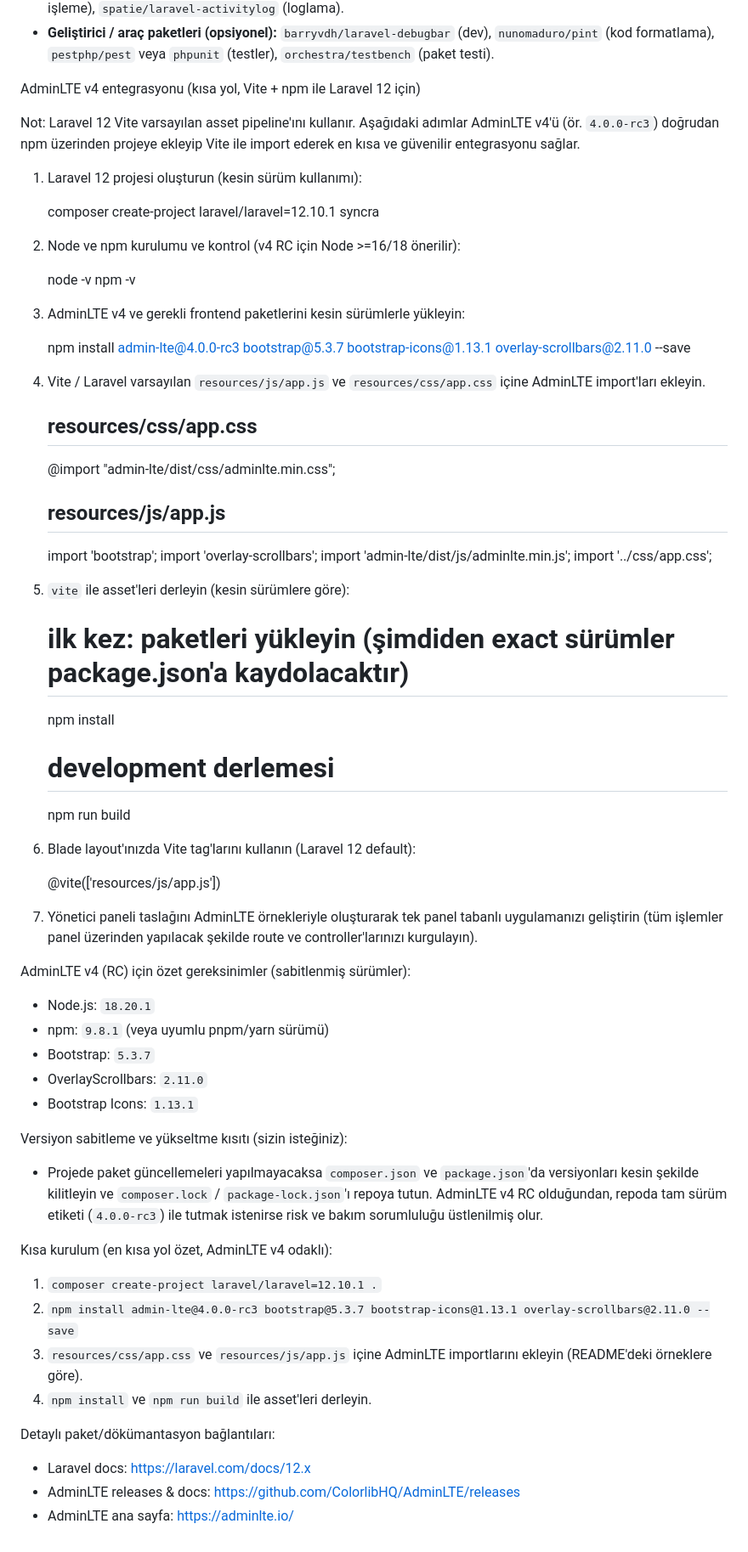
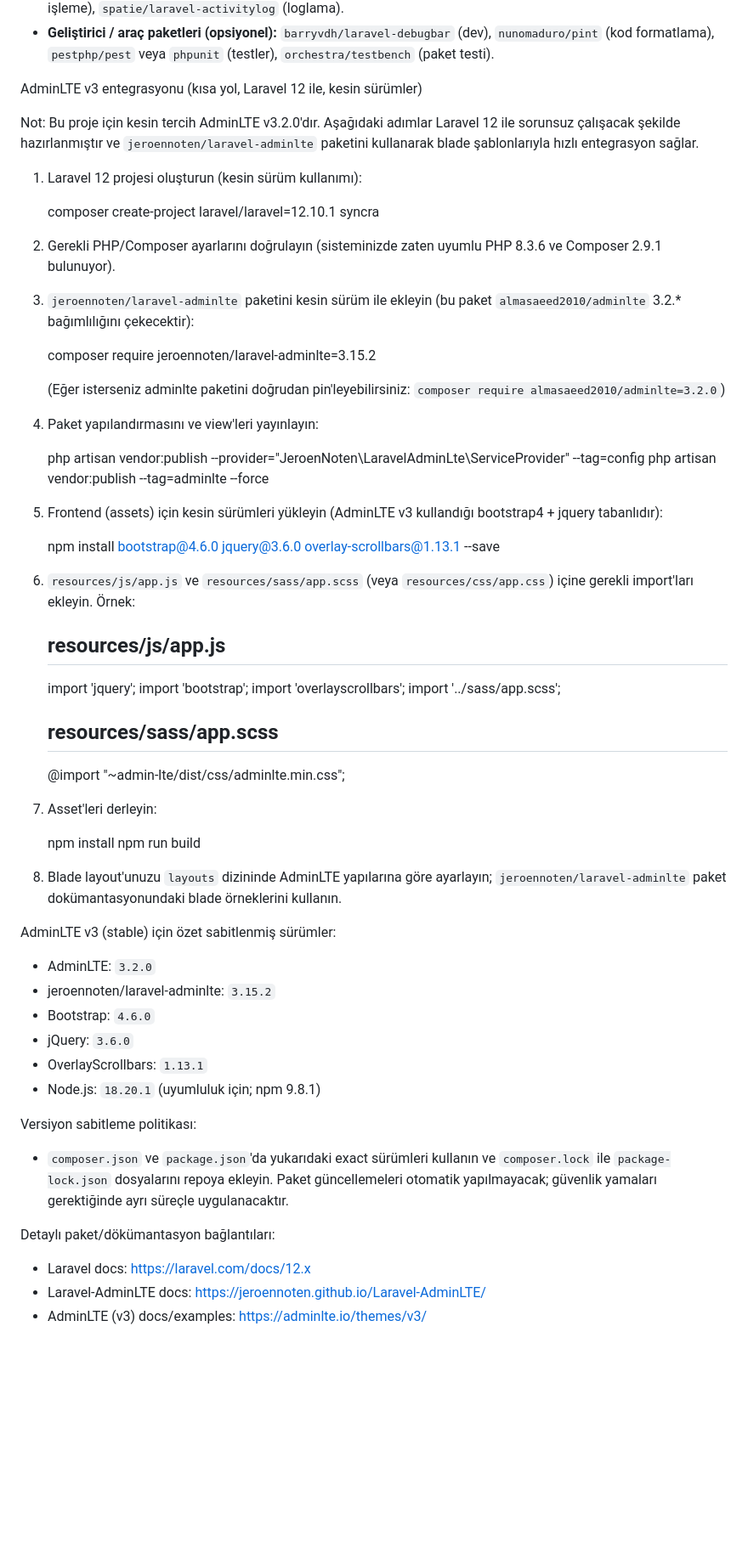
Before and after one commit to alperenkoranaizmir-rgb/Syncra-Larevel, a Markdown page: README.md, the part around the change. Shown: that part at 85% size. GitHub-like rendering; blank space fills up the shorter version.

Commit message:
README: switch AdminLTE guidance to stable v3.2.0 and pin versions

```diff
--- a/README.md
+++ b/README.md
@@ -80,68 +80,63 @@ Laravel ile yaygın/önerilen paketler (ama zorunlu değil; proje gereksinimine
 - **Topluluk paketleri (admin/kurumsal ihtiyaçlar):** `jeroennoten/laravel-adminlte` (AdminLTE entegrasyonu, tavsiye edilen yol), `spatie/laravel-permission` (rol/izin yönetimi), `yajra/laravel-datatables` (büyük tablolar), `maatwebsite/excel` (Excel export/import), `barryvdh/laravel-dompdf` (PDF), `intervention/image` (görsel işleme), `spatie/laravel-activitylog` (loglama).
 - **Geliştirici / araç paketleri (opsiyonel):** `barryvdh/laravel-debugbar` (dev), `nunomaduro/pint` (kod formatlama), `pestphp/pest` veya `phpunit` (testler), `orchestra/testbench` (paket testi).
 
-AdminLTE v4 entegrasyonu (kısa yol, Vite + npm ile Laravel 12 için)
+AdminLTE v3 entegrasyonu (kısa yol, Laravel 12 ile, kesin sürümler)
 
-Not: Laravel 12 Vite varsayılan asset pipeline'ını kullanır. Aşağıdaki adımlar AdminLTE v4'ü (ör. `4.0.0-rc3`) doğrudan npm üzerinden projeye ekleyip Vite ile import ederek en kısa ve güvenilir entegrasyonu sağlar.
-
+Not: Bu proje için kesin tercih AdminLTE v3.2.0'dır. Aşağıdaki adımlar Laravel 12 ile sorunsuz çalışacak şekilde hazırlanmıştır ve `jeroennoten/laravel-adminlte` paketini kullanarak blade şablonlarıyla hızlı entegrasyon sağlar.
 
 1. Laravel 12 projesi oluşturun (kesin sürüm kullanımı):
 
-	composer create-project laravel/laravel=12.10.1 syncra
+   composer create-project laravel/laravel=12.10.1 syncra
 
-2. Node ve npm kurulumu ve kontrol (v4 RC için Node >=16/18 önerilir):
+2. Gerekli PHP/Composer ayarlarını doğrulayın (sisteminizde zaten uyumlu PHP 8.3.6 ve Composer 2.9.1 bulunuyor).
 
-	node -v
-	npm -v
+3. `jeroennoten/laravel-adminlte` paketini kesin sürüm ile ekleyin (bu paket `almasaeed2010/adminlte` 3.2.* bağımlılığını çekecektir):
 
-3. AdminLTE v4 ve gerekli frontend paketlerini kesin sürümlerle yükleyin:
+   composer require jeroennoten/laravel-adminlte=3.15.2
 
-	npm install admin-lte@4.0.0-rc3 bootstrap@5.3.7 bootstrap-icons@1.13.1 overlay-scrollbars@2.11.0 --save
+   (Eğer isterseniz adminlte paketini doğrudan pin'leyebilirsiniz: `composer require almasaeed2010/adminlte=3.2.0`)
 
-4. Vite / Laravel varsayılan `resources/js/app.js` ve `resources/css/app.css` içine AdminLTE import'ları ekleyin.
+4. Paket yapılandırmasını ve view'leri yayınlayın:
 
-	resources/css/app.css
-	--------------------------------
-	@import "admin-lte/dist/css/adminlte.min.css";
+   php artisan vendor:publish --provider="JeroenNoten\\LaravelAdminLte\\ServiceProvider" --tag=config
+   php artisan vendor:publish --tag=adminlte --force
 
-	resources/js/app.js
-	--------------------------------
-	import 'bootstrap';
-	import 'overlay-scrollbars';
-	import 'admin-lte/dist/js/adminlte.min.js';
-	import '../css/app.css';
+5. Frontend (assets) için kesin sürümleri yükleyin (AdminLTE v3 kullandığı bootstrap4 + jquery tabanlıdır):
 
-5. `vite` ile asset'leri derleyin (kesin sürümlere göre):
+   npm install bootstrap@4.6.0 jquery@3.6.0 overlay-scrollbars@1.13.1 --save
 
-	# ilk kez: paketleri yükleyin (şimdiden exact sürümler package.json'a kaydolacaktır)
-	npm install
+6. `resources/js/app.js` ve `resources/sass/app.scss` (veya `resources/css/app.css`) içine gerekli import'ları ekleyin. Örnek:
 
-	# development derlemesi
-	npm run build
+   resources/js/app.js
+   --------------------------------
+   import 'jquery';
+   import 'bootstrap';
+   import 'overlayscrollbars';
+   import '../sass/app.scss';
 
-6. Blade layout'ınızda Vite tag'larını kullanın (Laravel 12 default):
+   resources/sass/app.scss
+   --------------------------------
+   @import "~admin-lte/dist/css/adminlte.min.css";
 
-	@vite(['resources/js/app.js'])
+7. Asset'leri derleyin:
 
-7. Yönetici paneli taslağını AdminLTE örnekleriyle oluşturarak tek panel tabanlı uygulamanızı geliştirin (tüm işlemler panel üzerinden yapılacak şekilde route ve controller'larınızı kurgulayın).
+   npm install
+   npm run build
 
-AdminLTE v4 (RC) için özet gereksinimler (sabitlenmiş sürümler):
-- Node.js: `18.20.1`
-- npm: `9.8.1` (veya uyumlu pnpm/yarn sürümü)
-- Bootstrap: `5.3.7`
-- OverlayScrollbars: `2.11.0`
-- Bootstrap Icons: `1.13.1`
+8. Blade layout'unuzu `layouts` dizininde AdminLTE yapılarına göre ayarlayın; `jeroennoten/laravel-adminlte` paket dokümantasyonundaki blade örneklerini kullanın.
 
-Versiyon sabitleme ve yükseltme kısıtı (sizin isteğiniz):
-- Projede paket güncellemeleri yapılmayacaksa `composer.json` ve `package.json`'da versiyonları kesin şekilde kilitleyin ve `composer.lock` / `package-lock.json`'ı repoya tutun. AdminLTE v4 RC olduğundan, repoda tam sürüm etiketi (`4.0.0-rc3`) ile tutmak istenirse risk ve bakım sorumluluğu üstlenilmiş olur.
+AdminLTE v3 (stable) için özet sabitlenmiş sürümler:
+- AdminLTE: `3.2.0`
+- jeroennoten/laravel-adminlte: `3.15.2`
+- Bootstrap: `4.6.0`
+- jQuery: `3.6.0`
+- OverlayScrollbars: `1.13.1`
+- Node.js: `18.20.1` (uyumluluk için; npm 9.8.1)
 
-Kısa kurulum (en kısa yol özet, AdminLTE v4 odaklı):
-1. `composer create-project laravel/laravel=12.10.1 .`
-2. `npm install admin-lte@4.0.0-rc3 bootstrap@5.3.7 bootstrap-icons@1.13.1 overlay-scrollbars@2.11.0 --save`
-3. `resources/css/app.css` ve `resources/js/app.js` içine AdminLTE importlarını ekleyin (README'deki örneklere göre).
-4. `npm install` ve `npm run build` ile asset'leri derleyin.
+Versiyon sabitleme politikası:
+- `composer.json` ve `package.json`'da yukarıdaki exact sürümleri kullanın ve `composer.lock` ile `package-lock.json` dosyalarını repoya ekleyin. Paket güncellemeleri otomatik yapılmayacak; güvenlik yamaları gerektiğinde ayrı süreçle uygulanacaktır.
 
 Detaylı paket/dökümantasyon bağlantıları:
 - Laravel docs: https://laravel.com/docs/12.x
-- AdminLTE releases & docs: https://github.com/ColorlibHQ/AdminLTE/releases
-- AdminLTE ana sayfa: https://adminlte.io/
+- Laravel-AdminLTE docs: https://jeroennoten.github.io/Laravel-AdminLTE/
+- AdminLTE (v3) docs/examples: https://adminlte.io/themes/v3/
```
